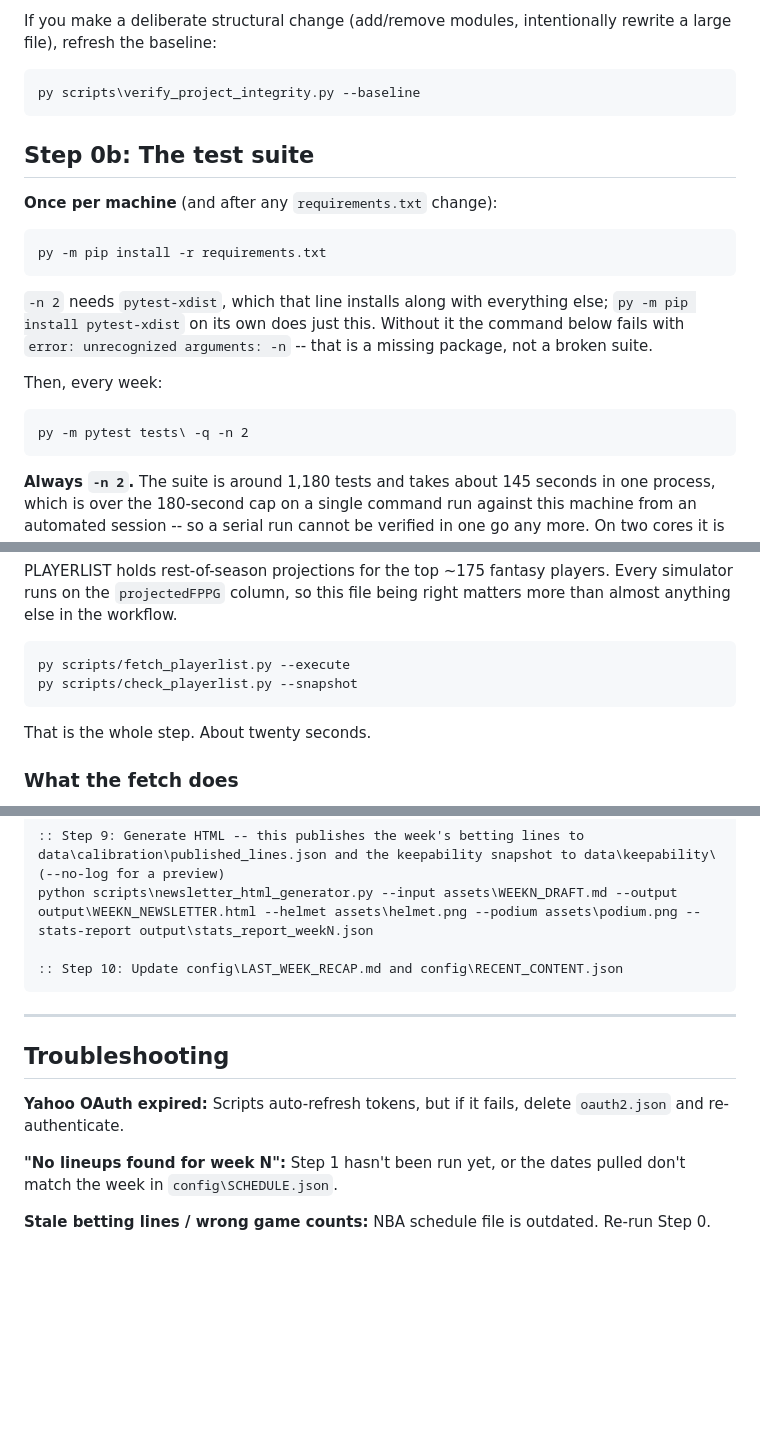
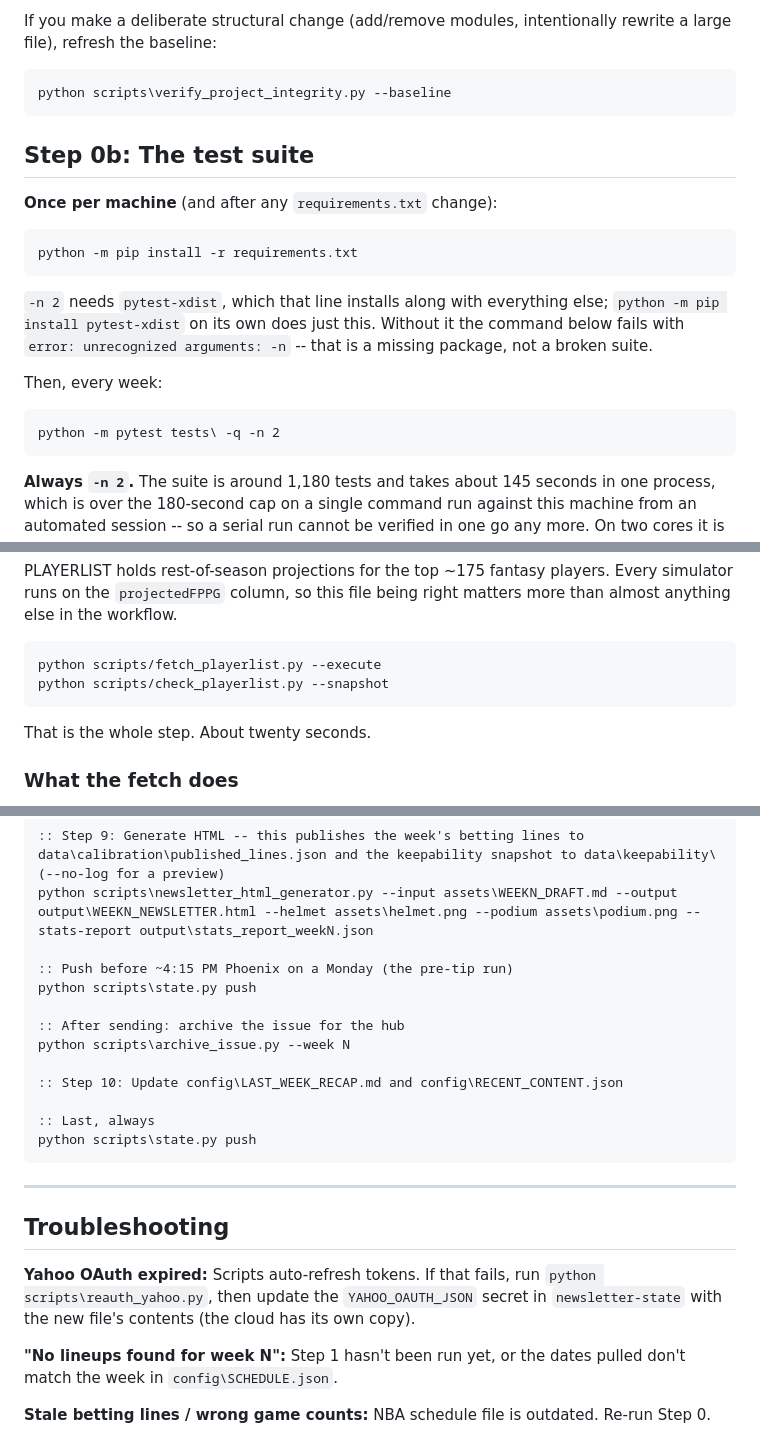
Before and after one commit to nickrolen/fantasy-newsletter-engine, a Markdown page: WEEKLY_WORKFLOW.md, 3 parts joined by grey strips. GitHub-like rendering; blank space fills up the shorter version.

````diff
--- a/WEEKLY_WORKFLOW.md
+++ b/WEEKLY_WORKFLOW.md
@@ -55,7 +94,7 @@ py scripts\verify_project_integrity.py
 If you make a deliberate structural change (add/remove modules, intentionally rewrite a large file), refresh the baseline:
 
 ```cmd
-py scripts\verify_project_integrity.py --baseline
+python scripts\verify_project_integrity.py --baseline
 ```
 
 ## Step 0b: The test suite
@@ -63,18 +102,18 @@ py scripts\verify_project_integrity.py --baseline
 **Once per machine** (and after any `requirements.txt` change):
 
 ```cmd
-py -m pip install -r requirements.txt
+python -m pip install -r requirements.txt
 ```
 
 `-n 2` needs `pytest-xdist`, which that line installs along with everything
-else; `py -m pip install pytest-xdist` on its own does just this. Without it
+else; `python -m pip install pytest-xdist` on its own does just this. Without it
 the command below fails with `error: unrecognized arguments: -n` -- that is a
 missing package, not a broken suite.
 
 Then, every week:
 
 ```cmd
-py -m pytest tests\ -q -n 2
+python -m pytest tests\ -q -n 2
 ```
 
 **Always `-n 2`.** The suite is around 1,180 tests and takes about 145 seconds
@@ -233,8 +274,8 @@ Every simulator runs on the `projectedFPPG` column, so this file being right
 matters more than almost anything else in the workflow.
 
 ```
-py scripts/fetch_playerlist.py --execute
-py scripts/check_playerlist.py --snapshot
+python scripts/fetch_playerlist.py --execute
+python scripts/check_playerlist.py --snapshot
 ```
 
 That is the whole step. About twenty seconds.
@@ -981,7 +984,16 @@ python scripts\format_stats_report.py --week N
 :: Step 9: Generate HTML -- this publishes the week's betting lines to data\calibration\published_lines.json and the keepability snapshot to data\keepability\ (--no-log for a preview)
 python scripts\newsletter_html_generator.py --input assets\WEEKN_DRAFT.md --output output\WEEKN_NEWSLETTER.html --helmet assets\helmet.png --podium assets\podium.png --stats-report output\stats_report_weekN.json
 
+:: Push before ~4:15 PM Phoenix on a Monday (the pre-tip run)
+python scripts\state.py push
+
+:: After sending: archive the issue for the hub
+python scripts\archive_issue.py --week N
+
 :: Step 10: Update config\LAST_WEEK_RECAP.md and config\RECENT_CONTENT.json
+
+:: Last, always
+python scripts\state.py push
 ```
 
 ---
@@ -989,7 +1001,7 @@ python scripts\newsletter_html_generator.py --input assets\WEEKN_DRAFT.md --outp
 ## Troubleshooting
 
 **Yahoo OAuth expired:**
-Scripts auto-refresh tokens, but if it fails, delete `oauth2.json` and re-authenticate.
+Scripts auto-refresh tokens. If that fails, run `python scripts\reauth_yahoo.py`, then update the `YAHOO_OAUTH_JSON` secret in `newsletter-state` with the new file's contents (the cloud has its own copy).
 
 **"No lineups found for week N":**
 Step 1 hasn't been run yet, or the dates pulled don't match the week in `config\SCHEDULE.json`.
````
Also changed, not shown: other parts of WEEKLY_WORKFLOW.md (+66 -63 lines).
